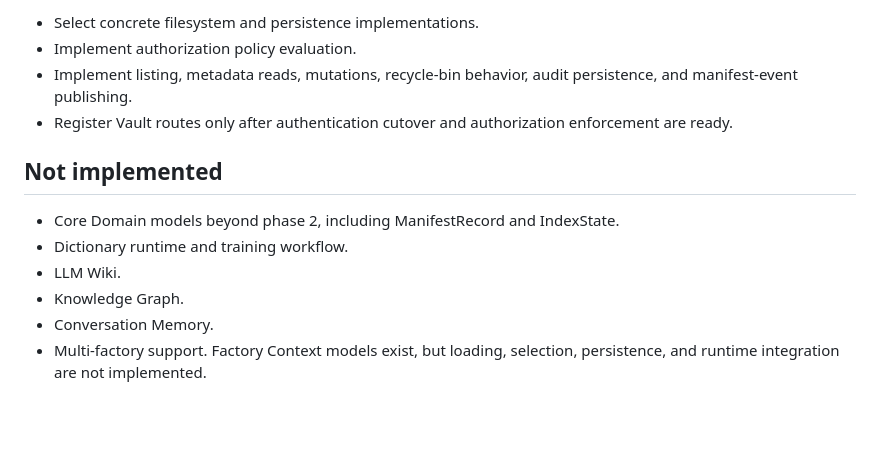
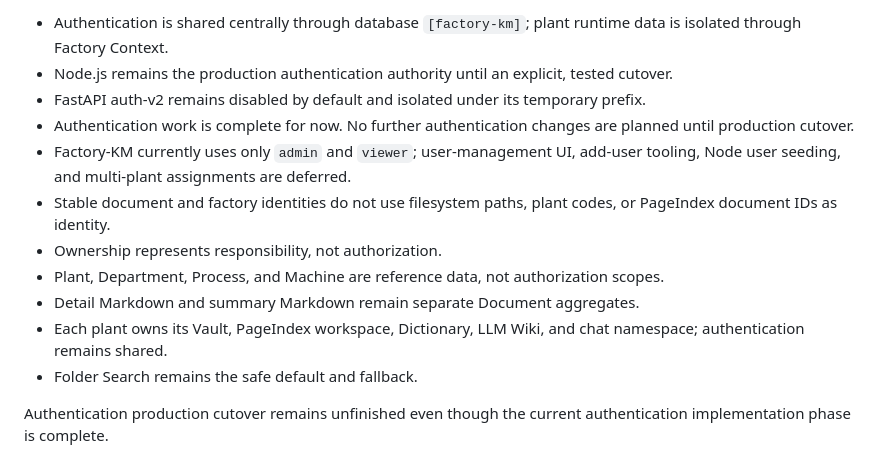
Before and after one commit to pathaipi-scg/factory-km, a Markdown page: .doc/PROJECT_STATUS.md, the part around one of its changes. GitHub-like rendering; blank space fills up the shorter version.

Commit message:
Architecture milestone: auth, factory context and documentation

```diff
--- a/.doc/PROJECT_STATUS.md
+++ b/.doc/PROJECT_STATUS.md
@@ -86,18 +86,23 @@ implementation currently exists.
 
-- Select concrete filesystem and persistence implementations.
-- Implement authorization policy evaluation.
-- Implement listing, metadata reads, mutations, recycle-bin behavior, audit
-  persistence, and manifest-event publishing.
-- Register Vault routes only after authentication cutover and authorization
-  enforcement are ready.
+- Authentication is shared centrally through database `[factory-km]`; plant
+  runtime data is isolated through Factory Context.
+- Node.js remains the production authentication authority until an explicit,
+  tested cutover.
+- FastAPI auth-v2 remains disabled by default and isolated under its temporary
+  prefix.
+- Authentication work is complete for now. No further authentication changes
+  are planned until production cutover.
+- Factory-KM currently uses only `admin` and `viewer`; user-management UI,
+  add-user tooling, Node user seeding, and multi-plant assignments are deferred.
+- Stable document and factory identities do not use filesystem paths, plant
+  codes, or PageIndex document IDs as identity.
+- Ownership represents responsibility, not authorization.
+- Plant, Department, Process, and Machine are reference data, not
+  authorization scopes.
+- Detail Markdown and summary Markdown remain separate Document aggregates.
+- Each plant owns its Vault, PageIndex workspace, Dictionary, LLM Wiki, and
+  chat namespace; authentication remains shared.
+- Folder Search remains the safe default and fallback.
 
-## Not implemented
-
-- Core Domain models beyond phase 2, including ManifestRecord and IndexState.
-- Dictionary runtime and training workflow.
-- LLM Wiki.
-- Knowledge Graph.
-- Conversation Memory.
-- Multi-factory support.
-  Factory Context models exist, but loading, selection, persistence, and
-  runtime integration are not implemented.
+Authentication production cutover remains unfinished even though the current
+authentication implementation phase is complete.
```
Also changed, not shown: other parts of .doc/PROJECT_STATUS.md (+68 -68 lines), .doc/ARCHITECTURE_DECISIONS.md (added, +34 -0 lines), .doc/NEXT_STEPS.md (added, +71 -0 lines).
